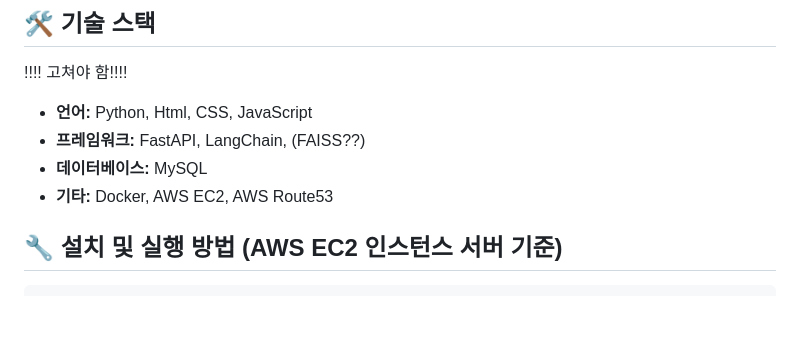
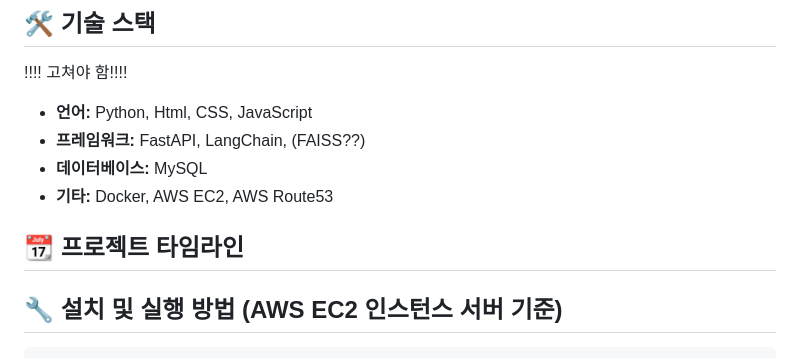
Before and after one commit to danlee0113/level4-cv-finalproject-hackathon-cv-23-lv3, a Markdown page: README.md, the part around the change printed below. Rendered like a GitHub page; blank space fills up the shorter version.

````diff
--- a/README.md
+++ b/README.md
@@ -21,6 +21,9 @@ ReportRadar는 증권 리포트 기반의 주식 LLM 서비스입니다. 대략
 - **프레임워크:** FastAPI, LangChain, (FAISS??)
 - **데이터베이스:** MySQL
 - **기타:** Docker, AWS EC2, AWS Route53
+
+## 📆 프로젝트 타임라인
+
 
 ## 🔧 설치 및 실행 방법 (AWS EC2 인스턴스 서버 기준)
 ```bash
````
Also changed, not shown: other parts of README.md (+0 -1 lines).
